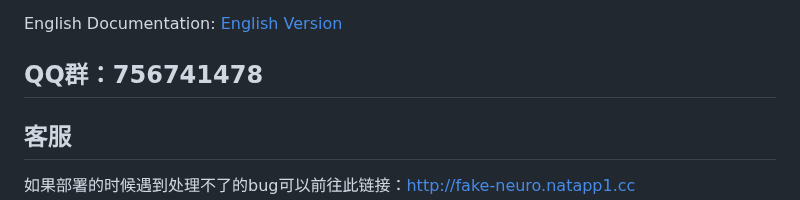
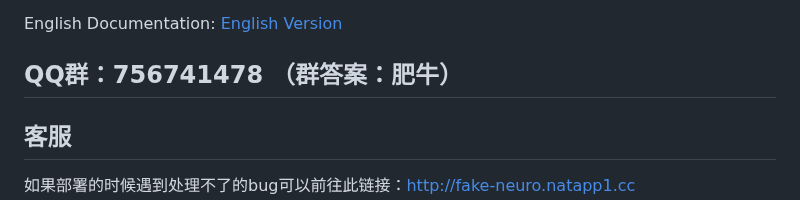
Before and after one commit to yumingyuan2/my-neuro, a Markdown page: README.md, the part around the change. Drawn GitHub-style.

```diff
--- a/README.md
+++ b/README.md
@@ -10,7 +10,7 @@
 
 English Documentation: [English Version](./README_English.md)
 
-## QQ群：756741478
+## QQ群：756741478 （群答案：肥牛）
 ## 客服
 
 如果部署的时候遇到处理不了的bug可以前往此链接：http://fake-neuro.natapp1.cc
```
